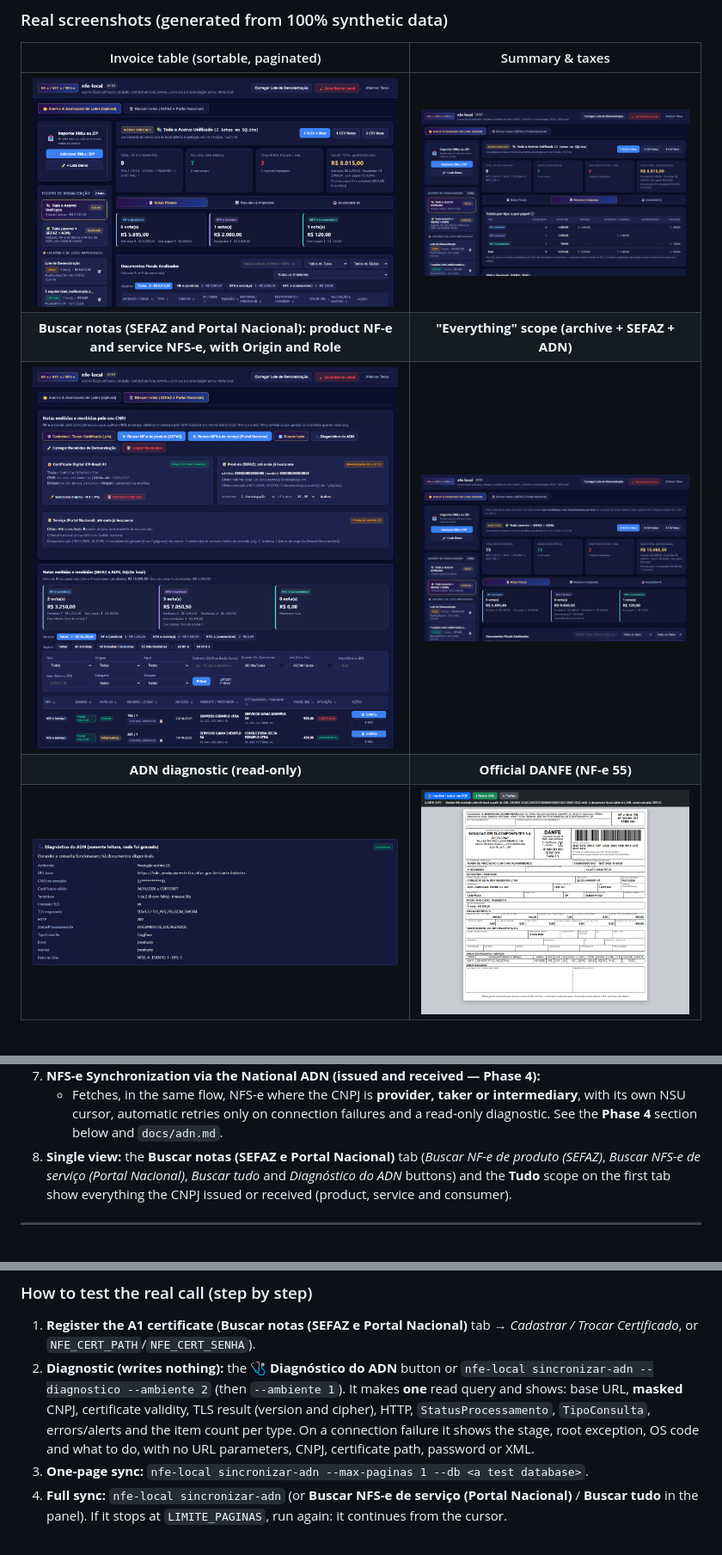
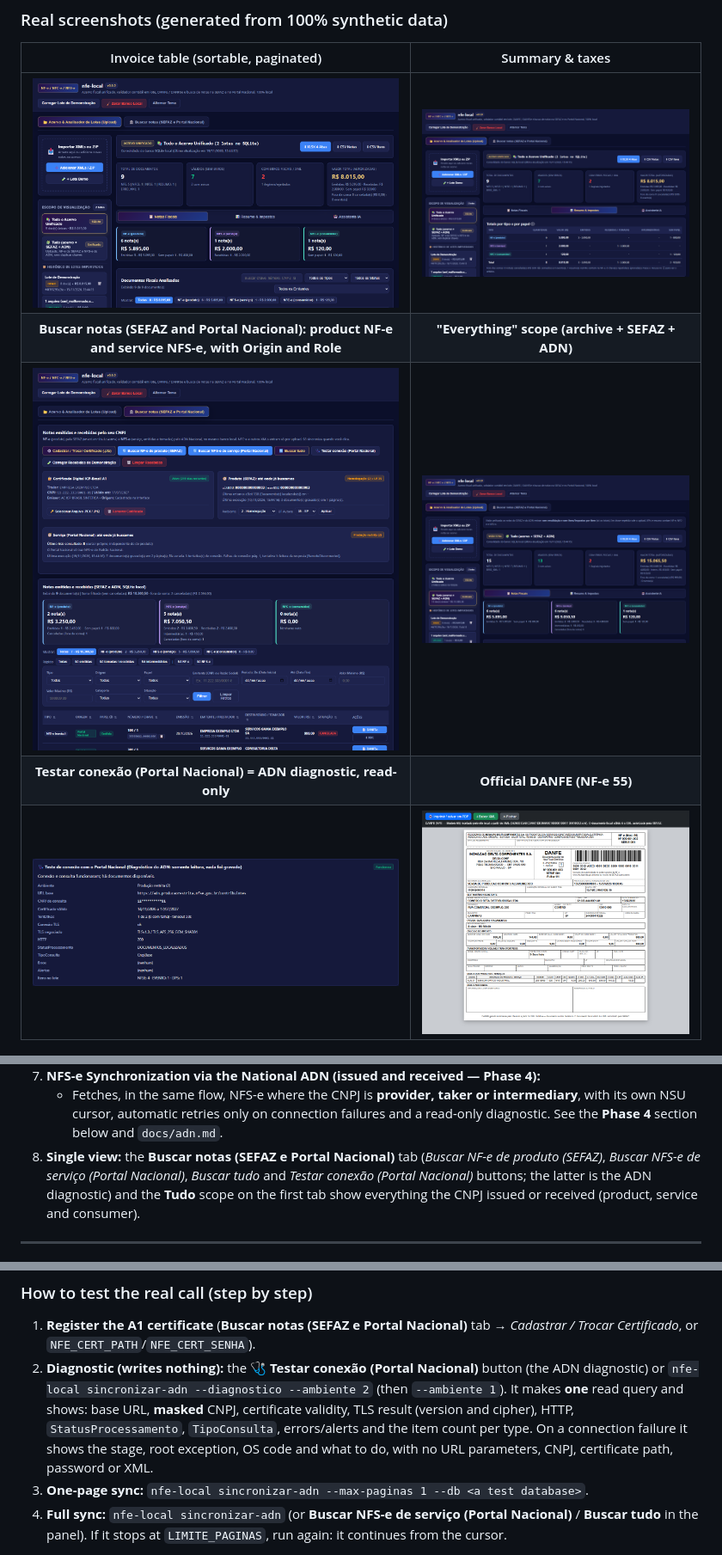
Before and after one commit to Giovani-fr/nfe-local, a Markdown page: README.en.md, 3 parts joined by grey strips. Shown at 86% size. Drawn GitHub-style; pictures changed too: docs/prints/diagnostico-adn.png, docs/prints/escopo-tudo.png, docs/prints/painel-gerencial.png.

```diff
--- a/README.en.md
+++ b/README.en.md
@@ -16,8 +16,8 @@ Your XML files and digital certificate never leave your infrastructure: all proc
 | ![Invoice table](docs/prints/tabela-notas.png) | ![Management dashboard](docs/prints/painel-gerencial.png) |
 | **Buscar notas (SEFAZ and Portal Nacional): product NF-e and service NFS-e, with Origin and Role** | **"Everything" scope (archive + SEFAZ + ADN)** |
 | ![Buscar notas (SEFAZ and Portal Nacional)](docs/prints/sefaz-adn.png) | ![Everything scope](docs/prints/escopo-tudo.png) |
-| **ADN diagnostic (read-only)** | **Official DANFE (NF-e 55)** |
-| ![ADN diagnostic](docs/prints/diagnostico-adn.png) | ![DANFE](docs/prints/danfe.png) |
+| **Testar conexão (Portal Nacional) = ADN diagnostic, read-only** | **Official DANFE (NF-e 55)** |
+| ![Testar conexão (Portal Nacional)](docs/prints/diagnostico-adn.png) | ![DANFE](docs/prints/danfe.png) |
 
 ![DANFSe v2.0 with QR Code](docs/prints/danfse.png)
 
@@ -92,7 +92,7 @@ The **Buscar notas (SEFAZ e Portal Nacional)** tab shows what was fetched automa
    - Performs SOAP 1.2 queries with mTLS using an ICP-Brasil A1 certificate (`.pfx`), decompresses `<docZip>` payloads (`base64 + gzip`), persists records in local SQLite, and provides the **"🏛️ SEFAZ e ADN"** tab filterable by issuer, date range, amount, category, and status.
 7. **NFS-e Synchronization via the National ADN (issued and received — Phase 4):**
    - Fetches, in the same flow, NFS-e where the CNPJ is **provider, taker or intermediary**, with its own NSU cursor, automatic retries only on connection failures and a read-only diagnostic. See the **Phase 4** section below and `docs/adn.md`.
-8. **Single view:** the **Buscar notas (SEFAZ e Portal Nacional)** tab (*Buscar NF-e de produto (SEFAZ)*, *Buscar NFS-e de serviço (Portal Nacional)*, *Buscar tudo* and *Diagnóstico do ADN* buttons) and the **Tudo** scope on the first tab show everything the CNPJ issued or received (product, service and consumer).
+8. **Single view:** the **Buscar notas (SEFAZ e Portal Nacional)** tab (*Buscar NF-e de produto (SEFAZ)*, *Buscar NFS-e de serviço (Portal Nacional)*, *Buscar tudo* and *Testar conexão (Portal Nacional)* buttons; the latter is the ADN diagnostic) and the **Tudo** scope on the first tab show everything the CNPJ issued or received (product, service and consumer).
 
 ---
 
@@ -171,7 +171,7 @@ The **ADN** (national NFS-e data environment) distributes the National Standard
 ### How to test the real call (step by step)
 
 1. **Register the A1 certificate** (**Buscar notas (SEFAZ e Portal Nacional)** tab → *Cadastrar / Trocar Certificado*, or `NFE_CERT_PATH`/`NFE_CERT_SENHA`).
-2. **Diagnostic (writes nothing):** the **🩺 Diagnóstico do ADN** button or `nfe-local sincronizar-adn --diagnostico --ambiente 2` (then `--ambiente 1`). It makes **one** read query and shows: base URL, **masked** CNPJ, certificate validity, TLS result (version and cipher), HTTP, `StatusProcessamento`, `TipoConsulta`, errors/alerts and the item count per type. On a connection failure it shows the stage, root exception, OS code and what to do, with no URL parameters, CNPJ, certificate path, password or XML.
+2. **Diagnostic (writes nothing):** the **🩺 Testar conexão (Portal Nacional)** button (the ADN diagnostic) or `nfe-local sincronizar-adn --diagnostico --ambiente 2` (then `--ambiente 1`). It makes **one** read query and shows: base URL, **masked** CNPJ, certificate validity, TLS result (version and cipher), HTTP, `StatusProcessamento`, `TipoConsulta`, errors/alerts and the item count per type. On a connection failure it shows the stage, root exception, OS code and what to do, with no URL parameters, CNPJ, certificate path, password or XML.
 3. **One-page sync:** `nfe-local sincronizar-adn --max-paginas 1 --db <a test database>`.
 4. **Full sync:** `nfe-local sincronizar-adn` (or **Buscar NFS-e de serviço (Portal Nacional)** / **Buscar tudo** in the panel). If it stops at `LIMITE_PAGINAS`, run again: it continues from the cursor.
 
```
Also changed, not shown: README.md (+5 -5 lines), 3 other files.
